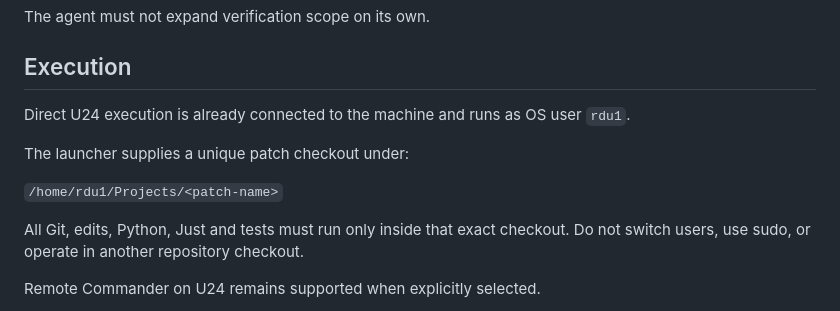
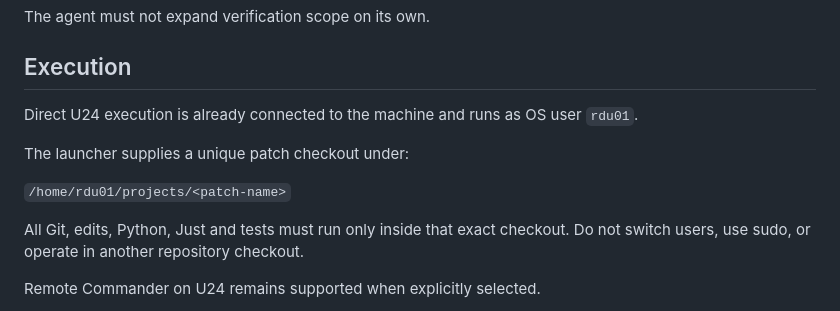
Before and after one commit to buzlet/ah-there-it-is, a Markdown page: AGENTS.md, the part around the change. Drawn GitHub-style.

Commit message:
process: correct direct-shell rdu01 workdir

```diff
--- a/AGENTS.md
+++ b/AGENTS.md
@@ -59,11 +59,11 @@ The agent must not expand verification scope on its own.
 
 ## Execution
 
-Direct U24 execution is already connected to the machine and runs as OS user `rdu1`.
+Direct U24 execution is already connected to the machine and runs as OS user `rdu01`.
 
 The launcher supplies a unique patch checkout under:
 
-`/home/rdu1/Projects/<patch-name>`
+`/home/rdu01/projects/<patch-name>`
 
 All Git, edits, Python, Just and tests must run only inside that exact checkout. Do not switch users, use sudo, or operate in another repository checkout.
 
```
